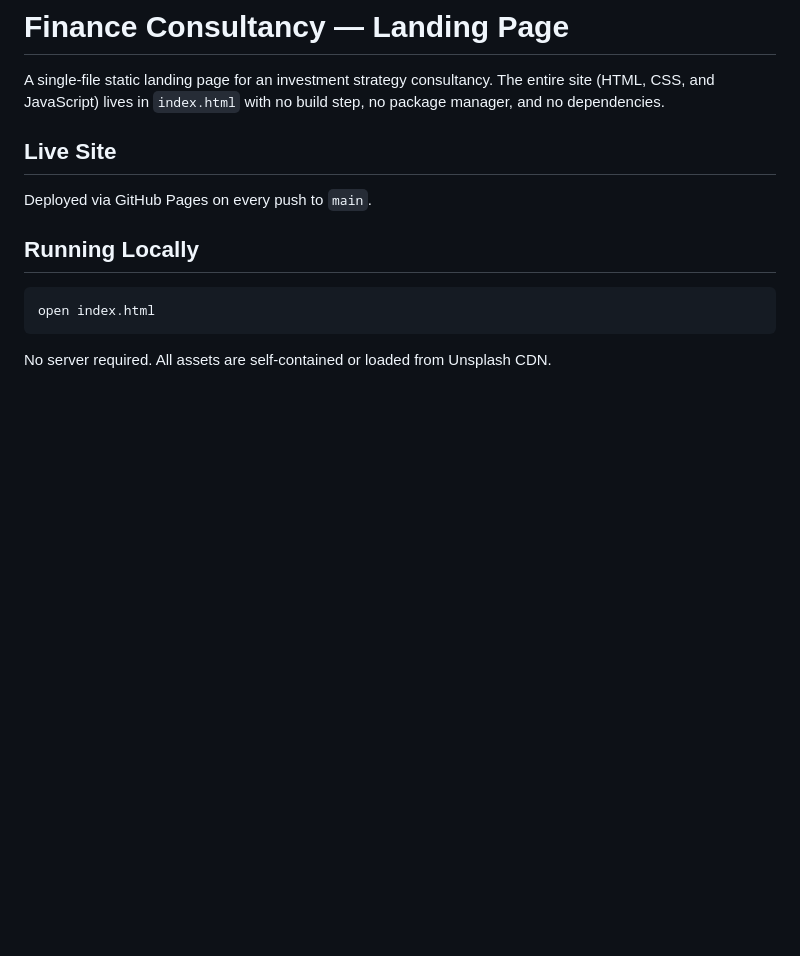
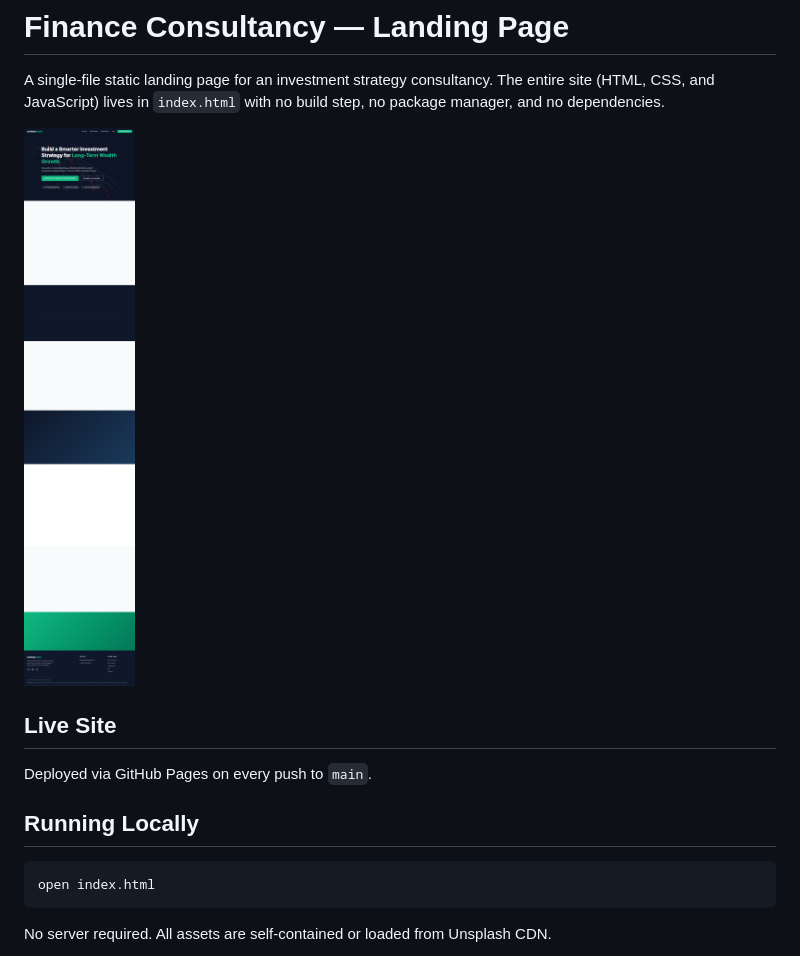
Before and after one commit to yustal-371/financeconsultancy, a Markdown page: README.md, the part around the change. Drawn GitHub-style; pictures changed too: screenshot.png (added); blank space fills up the shorter version.

Commit message:
Add site screenshot to README and Playwright MCP config
Co-Authored-By: Claude Sonnet 4.6 <noreply@anthropic.com>

```diff
--- a/README.md
+++ b/README.md
@@ -1,6 +1,8 @@
 # Finance Consultancy — Landing Page
 
 A single-file static landing page for an investment strategy consultancy. The entire site (HTML, CSS, and JavaScript) lives in `index.html` with no build step, no package manager, and no dependencies.
+
+![Site screenshot](screenshot.png)
 
 ## Live Site
 
```
Also changed, not shown: 1 other file.
